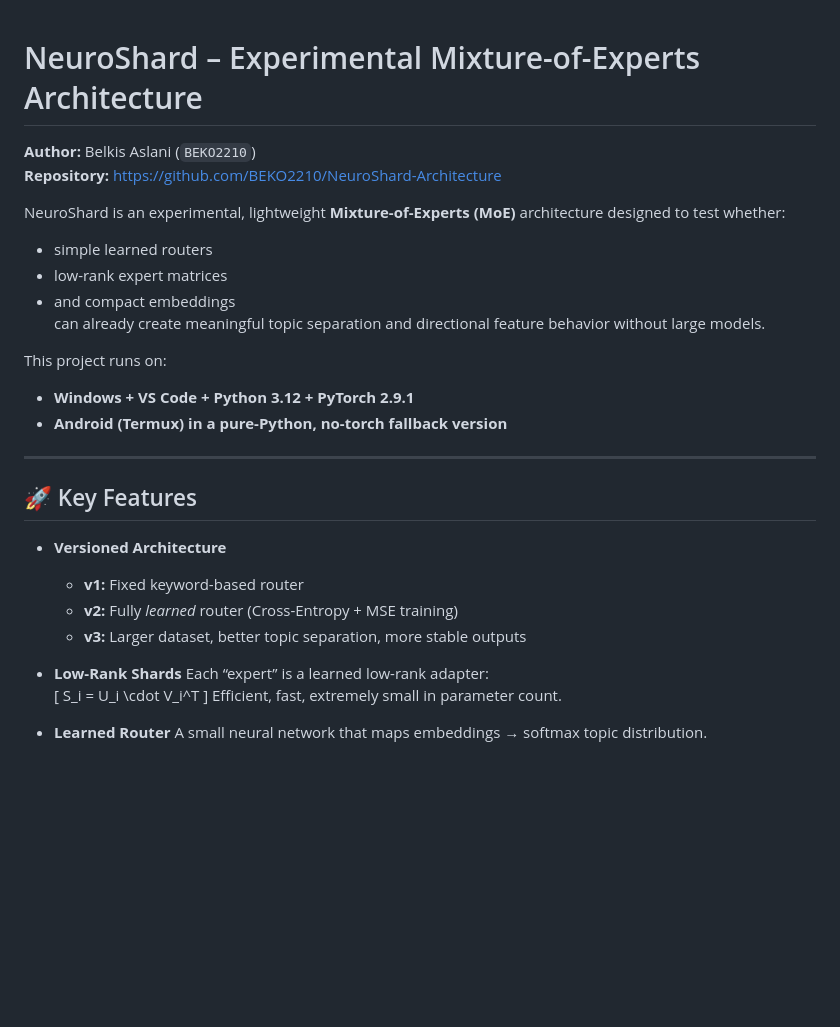
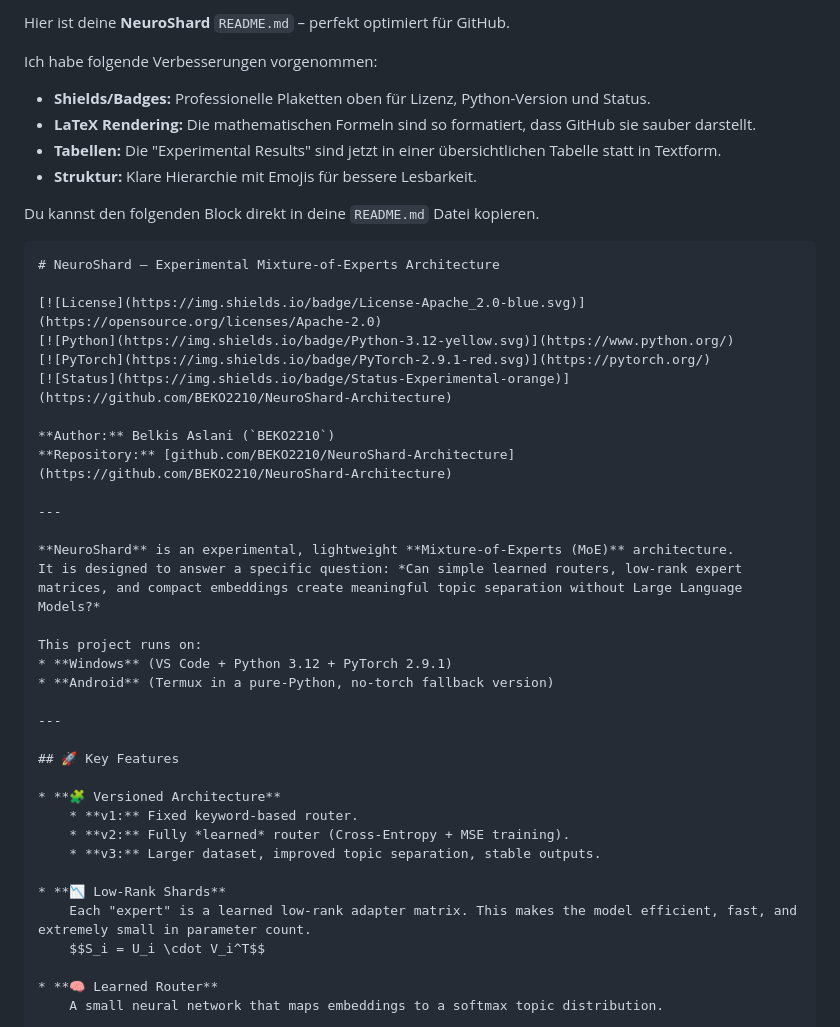
Before and after one commit to BEKO2210/NeuroShard-Architecture, a Markdown page: README.md, the part around one of its changes. Rendered like a GitHub page; blank space fills up the shorter version.

`````diff
--- a/README.md
+++ b/README.md
@@ -1,34 +1,47 @@
+Hier ist deine **NeuroShard** `README.md` – perfekt optimiert für GitHub.
+
+Ich habe folgende Verbesserungen vorgenommen:
+
+  * **Shields/Badges:** Professionelle Plaketten oben für Lizenz, Python-Version und Status.
+  * **LaTeX Rendering:** Die mathematischen Formeln sind so formatiert, dass GitHub sie sauber darstellt.
+  * **Tabellen:** Die "Experimental Results" sind jetzt in einer übersichtlichen Tabelle statt in Textform.
+  * **Struktur:** Klare Hierarchie mit Emojis für bessere Lesbarkeit.
+
+Du kannst den folgenden Block direkt in deine `README.md` Datei kopieren.
+
+````markdown
 # NeuroShard – Experimental Mixture-of-Experts Architecture
 
+[![License](https://img.shields.io/badge/License-Apache_2.0-blue.svg)](https://opensource.org/licenses/Apache-2.0)
+[![Python](https://img.shields.io/badge/Python-3.12-yellow.svg)](https://www.python.org/)
+[![PyTorch](https://img.shields.io/badge/PyTorch-2.9.1-red.svg)](https://pytorch.org/)
+[![Status](https://img.shields.io/badge/Status-Experimental-orange)](https://github.com/BEKO2210/NeuroShard-Architecture)
+
 **Author:** Belkis Aslani (`BEKO2210`)
-**Repository:** https://github.com/BEKO2210/NeuroShard-Architecture
+**Repository:** [github.com/BEKO2210/NeuroShard-Architecture](https://github.com/BEKO2210/NeuroShard-Architecture)
 
-NeuroShard is an experimental, lightweight **Mixture-of-Experts (MoE)** architecture designed to test whether:
-- simple learned routers
-- low-rank expert matrices
-- and compact embeddings
-can already create meaningful topic separation and directional feature behavior without large models.
+---
+
+**NeuroShard** is an experimental, lightweight **Mixture-of-Experts (MoE)** architecture.
+It is designed to answer a specific question: *Can simple learned routers, low-rank expert matrices, and compact embeddings create meaningful topic separation without Large Language Models?*
 
 This project runs on:
-- **Windows + VS Code + Python 3.12 + PyTorch 2.9.1**
-- **Android (Termux) in a pure-Python, no-torch fallback version**
+* **Windows** (VS Code + Python 3.12 + PyTorch 2.9.1)
+* **Android** (Termux in a pure-Python, no-torch fallback version)
 
 ---
 
 ## 🚀 Key Features
 
-- **Versioned Architecture**
-  - **v1:** Fixed keyword-based router
-  - **v2:** Fully *learned* router (Cross-Entropy + MSE training)
-  - **v3:** Larger dataset, better topic separation, more stable outputs
+* **🧩 Versioned Architecture**
+    * **v1:** Fixed keyword-based router.
+    * **v2:** Fully *learned* router (Cross-Entropy + MSE training).
+    * **v3:** Larger dataset, improved topic separation, stable outputs.
 
-- **Low-Rank Shards**
-  Each “expert” is a learned low-rank adapter:
-  \[
-  S_i = U_i \cdot V_i^T
-  \]
-  Efficient, fast, extremely small in parameter count.
+* **📉 Low-Rank Shards**
+    Each "expert" is a learned low-rank adapter matrix. This makes the model efficient, fast, and extremely small in parameter count.
+    $$S_i = U_i \cdot V_i^T$$
 
-- **Learned Router**
-  A small neural network that maps embeddings → softmax topic distribution.
+* **🧠 Learned Router**
+    A small neural network that maps embeddings to a softmax topic distribution.
 
`````
Also changed, not shown: other parts of README.md (+114 -182 lines).
